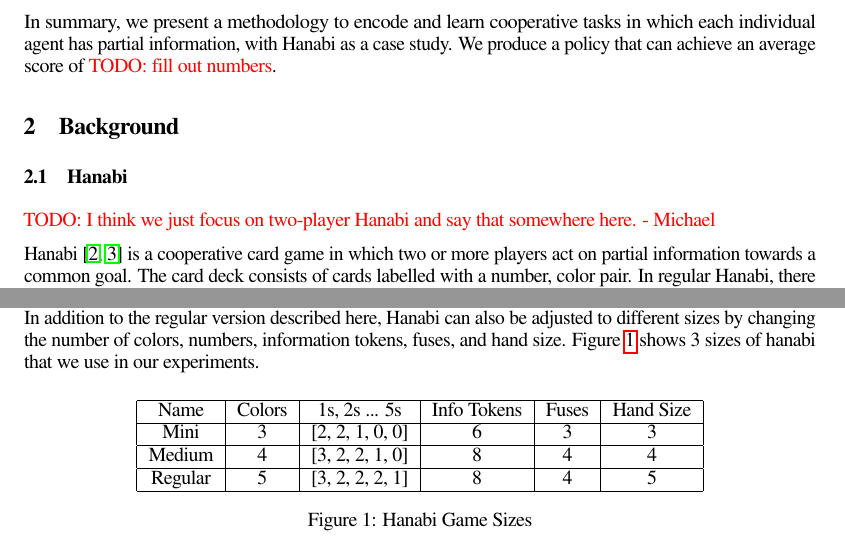
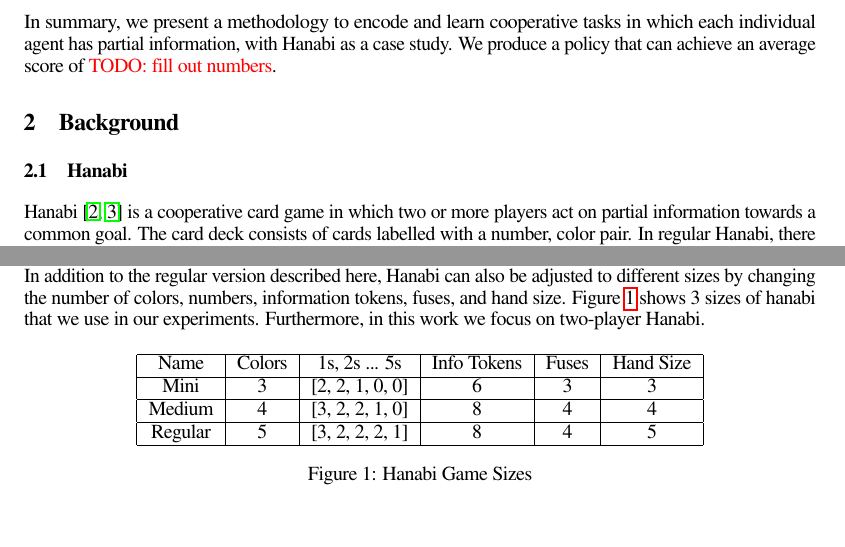
Before and after one commit to cirias/hanabi-1, a LaTeX paper (finalpaper/main.tex, which reads finalpaper/background.tex): two parts of page 2 of 9, joined at a grey line, cut so that both start at the same text. Compiled offline with pdfLaTeX.

Commit message:
add that we're focusing on two player

```diff
--- a/finalpaper/background.tex
+++ b/finalpaper/background.tex
@@ -3,8 +3,6 @@
 
 \subsection{Hanabi}
 \label{sec:background:hanabi}
-\todo{I think we just focus on two-player Hanabi and say that somewhere here. -
-Michael}
 
 Hanabi \cite{hanabiboardgame, hanabiwiki} is a cooperative card game in which
 two or more players act on partial information towards a common goal. The
@@ -45,7 +43,7 @@
 to the regular version described here, Hanabi can also be adjusted to different
 sizes by changing the number of colors, numbers, information tokens, fuses, and
 hand size. Figure~\ref{fig:hanabisizes} shows 3 sizes of hanabi that we use in
-our experiments.
+our experiments. Furthermore, in this work we focus on two-player Hanabi.
 
 \begin{figure}[ht]
     \centering
```
